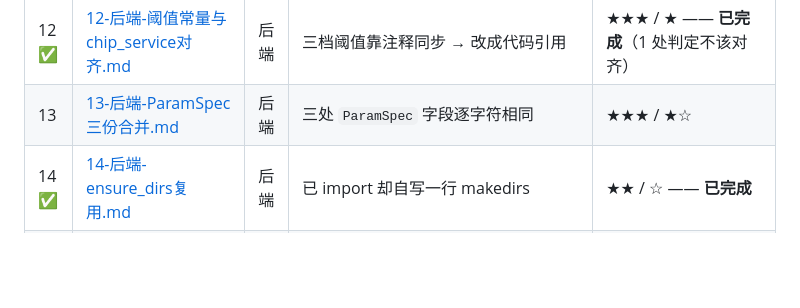
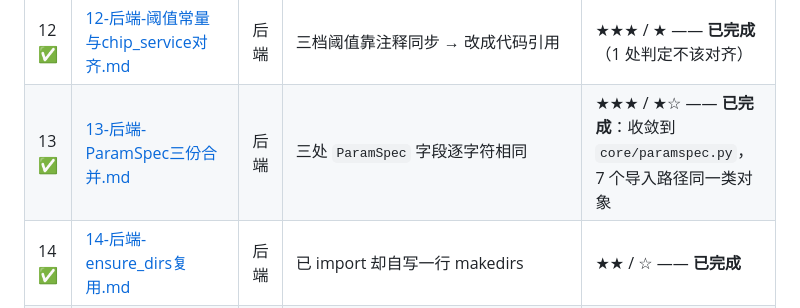
Before and after one commit to song39592/stockanaly, a Markdown page: docs/todo/README.md, the part around the change. Rendered like a GitHub page; blank space fills up the shorter version.

Commit message:
docs: 补上第 13 项的完成标记，修正第 25 步的过时说明
上一轮收尾时漏了两处：
- README 与执行顺序表里13 那行只把状态列打了勾，没写「已完成」，
  与相邻各行风格不一致（16/17/18 都写了结论摘要）。
- 执行顺序表第 25 步的说明仍写着「13、16、17 待做／18 最后」，
  而这四项当时已全部完成。

```diff
--- a/docs/todo/README.md
+++ b/docs/todo/README.md
@@ -39,7 +39,7 @@
 | 10 ✅ | [10-后端-scr90_series合并.md](10-后端-scr90_series合并.md) | 后端 | 2 份逐字符雷同的 SCR90 序列 + 1 个判空缺陷 | ★★★★ / ★☆（须在 00 之后）—— **已完成** | |
 | 11 ✅ | [11-后端-错误体形状统一.md](11-后端-错误体形状统一.md) | 后端 | 4 种路由错误风格 → 统一 error 形状（不动状态码） | ★★★★ / ★★ —— **已完成** |
 | 12 ✅ | [12-后端-阈值常量与chip_service对齐.md](12-后端-阈值常量与chip_service对齐.md) | 后端 | 三档阈值靠注释同步 → 改成代码引用 | ★★★ / ★ —— **已完成**（1 处判定不该对齐） |
-| 13 | [13-后端-ParamSpec三份合并.md](13-后端-ParamSpec三份合并.md) | 后端 | 三处 `ParamSpec` 字段逐字符相同 | ★★★ / ★☆ |
+| 13 ✅ | [13-后端-ParamSpec三份合并.md](13-后端-ParamSpec三份合并.md) | 后端 | 三处 `ParamSpec` 字段逐字符相同 | ★★★ / ★☆ —— **已完成**：收敛到 `core/paramspec.py`，7 个导入路径同一类对象 |
 | 14 ✅ | [14-后端-ensure_dirs复用.md](14-后端-ensure_dirs复用.md) | 后端 | 已 import 却自写一行 makedirs | ★★ / ☆ —— **已完成** |
 | 15 ✅ | [15-后端-httpclient统一.md](15-后端-httpclient统一.md) | 后端 | raw HTTP **6 份**（原记 4 份）+ UA 四个变体 | ★★★ / ★★ —— **已完成** |
 | 16 ✅ | [16-后端-market_symbol三份口径.md](16-后端-market_symbol三份口径.md) | 后端 | 3 份市场前缀规则集互相矛盾 | ★★ / ★★★ —— **已完成：评估后判定不统一**，加锁 + 注释 |
```
Also changed, not shown: docs/todo/执行顺序.md (+2 -2 lines).
